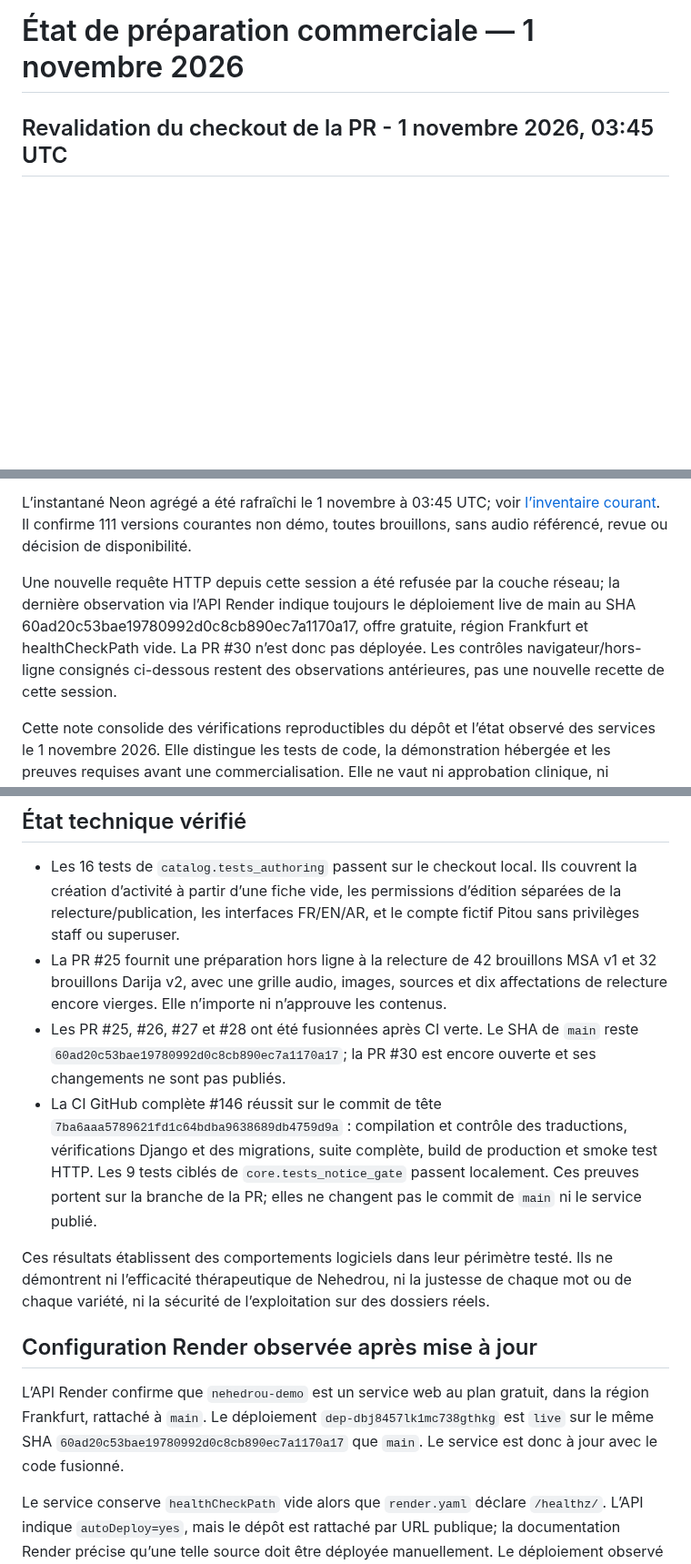
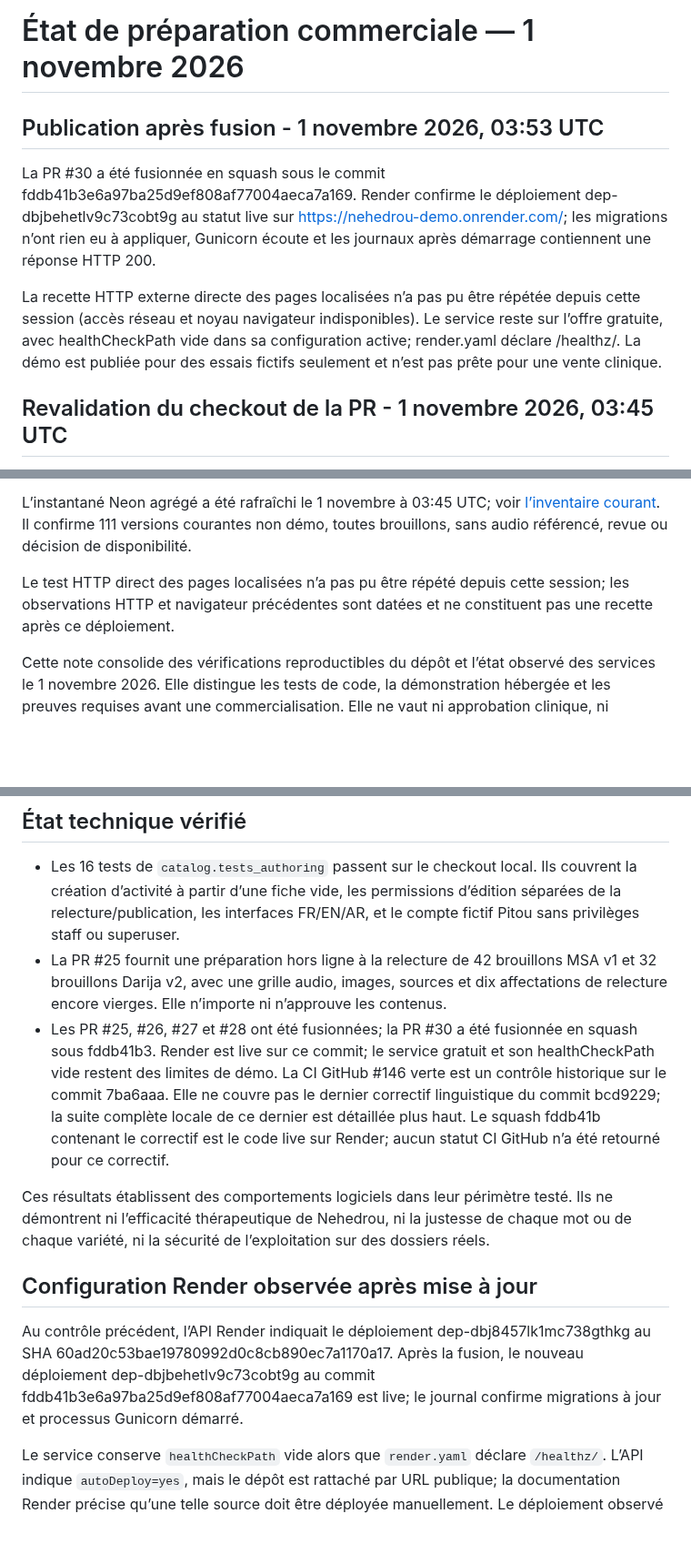
Before and after one commit to Midotech31/nehedrou, a Markdown page: docs/COMMERCIALISATION_PROGRESS_20261101.md, 3 parts joined by grey strips. Shown at 91% size. GitHub-like rendering; blank space fills up the shorter version.

Commit message:
Reconcile release notes with live deployment

```diff
--- a/docs/COMMERCIALISATION_PROGRESS_20261101.md
+++ b/docs/COMMERCIALISATION_PROGRESS_20261101.md
@@ -1,4 +1,10 @@
 # État de préparation commerciale — 1 novembre 2026
+
+## Publication après fusion - 1 novembre 2026, 03:53 UTC
+
+La PR #30 a été fusionnée en squash sous le commit fddb41b3e6a97ba25d9ef808af77004aeca7a169. Render confirme le déploiement dep-dbjbehetlv9c73cobt9g au statut live sur https://nehedrou-demo.onrender.com/; les migrations n’ont rien eu à appliquer, Gunicorn écoute et les journaux après démarrage contiennent une réponse HTTP 200.
+
+La recette HTTP externe directe des pages localisées n’a pas pu être répétée depuis cette session (accès réseau et noyau navigateur indisponibles). Le service reste sur l’offre gratuite, avec healthCheckPath vide dans sa configuration active; render.yaml déclare /healthz/. La démo est publiée pour des essais fictifs seulement et n’est pas prête pour une vente clinique.
 
 ## Revalidation du checkout de la PR - 1 novembre 2026, 03:45 UTC
 
@@ -6,7 +12,7 @@ Sur le commit bcd9229eb95f873e8df0c7f7325052aec81f00b1 : la suite Django complè
 
 L’instantané Neon agrégé a été rafraîchi le 1 novembre à 03:45 UTC; voir [l’inventaire courant](INVENTAIRE_CONTENUS.md). Il confirme 111 versions courantes non démo, toutes brouillons, sans audio référencé, revue ou décision de disponibilité.
 
-Une nouvelle requête HTTP depuis cette session a été refusée par la couche réseau; la dernière observation via l’API Render indique toujours le déploiement live de main au SHA 60ad20c53bae19780992d0c8cb890ec7a1170a17, offre gratuite, région Frankfurt et healthCheckPath vide. La PR #30 n’est donc pas déployée. Les contrôles navigateur/hors-ligne consignés ci-dessous restent des observations antérieures, pas une nouvelle recette de cette session.
+Le test HTTP direct des pages localisées n’a pas pu être répété depuis cette session; les observations HTTP et navigateur précédentes sont datées et ne constituent pas une recette après ce déploiement.
 
 Cette note consolide des vérifications reproductibles du dépôt et l’état observé des services le 1 novembre 2026. Elle distingue les tests de code, la démonstration hébergée et les preuves requises avant une commercialisation. Elle ne vaut ni approbation clinique, ni qualification juridique, ni engagement d’exploitation.
 
@@ -14,14 +20,14 @@ Cette note consolide des vérifications reproductibles du dépôt et l’état o
 
 - Les 16 tests de `catalog.tests_authoring` passent sur le checkout local. Ils couvrent la création d’activité à partir d’une fiche vide, les permissions d’édition séparées de la relecture/publication, les interfaces FR/EN/AR, et le compte fictif Pitou sans privilèges staff ou superuser.
 - La PR #25 fournit une préparation hors ligne à la relecture de 42 brouillons MSA v1 et 32 brouillons Darija v2, avec une grille audio, images, sources et dix affectations de relecture encore vierges. Elle n’importe ni n’approuve les contenus.
-- Les PR #25, #26, #27 et #28 ont été fusionnées après CI verte. Le SHA de `main` reste `60ad20c53bae19780992d0c8cb890ec7a1170a17`; la PR #30 est encore ouverte et ses changements ne sont pas publiés.
-- La CI GitHub complète #146 réussit sur le commit de tête `7ba6aaa5789621fd1c64bdba9638689db4759d9a` : compilation et contrôle des traductions, vérifications Django et des migrations, suite complète, build de production et smoke test HTTP. Les 9 tests ciblés de `core.tests_notice_gate` passent localement. Ces preuves portent sur la branche de la PR; elles ne changent pas le commit de `main` ni le service publié.
+- Les PR #25, #26, #27 et #28 ont été fusionnées; la PR #30 a été fusionnée en squash sous fddb41b3. Render est live sur ce commit; le service gratuit et son healthCheckPath vide restent des limites de démo.
+La CI GitHub #146 verte est un contrôle historique sur le commit 7ba6aaa. Elle ne couvre pas le dernier correctif linguistique du commit bcd9229; la suite complète locale de ce dernier est détaillée plus haut. Le squash fddb41b contenant le correctif est le code live sur Render; aucun statut CI GitHub n’a été retourné pour ce correctif.
 
 Ces résultats établissent des comportements logiciels dans leur périmètre testé. Ils ne démontrent ni l’efficacité thérapeutique de Nehedrou, ni la justesse de chaque mot ou de chaque variété, ni la sécurité de l’exploitation sur des dossiers réels.
 
 ## Configuration Render observée après mise à jour
 
-L’API Render confirme que `nehedrou-demo` est un service web au plan gratuit, dans la région Frankfurt, rattaché à `main`. Le déploiement `dep-dbj8457lk1mc738gthkg` est `live` sur le même SHA `60ad20c53bae19780992d0c8cb890ec7a1170a17` que `main`. Le service est donc à jour avec le code fusionné.
+Au contrôle précédent, l’API Render indiquait le déploiement dep-dbj8457lk1mc738gthkg au SHA 60ad20c53bae19780992d0c8cb890ec7a1170a17. Après la fusion, le nouveau déploiement dep-dbjbehetlv9c73cobt9g au commit fddb41b3e6a97ba25d9ef808af77004aeca7a169 est live; le journal confirme migrations à jour et processus Gunicorn démarré.
 
 Le service conserve `healthCheckPath` vide alors que `render.yaml` déclare `/healthz/`. L’API indique `autoDeploy=yes`, mais le dépôt est rattaché par URL publique; la documentation Render précise qu’une telle source doit être déployée manuellement. Le déploiement observé a été déclenché par API. Ne pas déduire du seul champ API qu’un push Git déclenche une publication. Aucun appel de synchronisation Blueprint n’a été fait.
 
```
Also changed, not shown: other parts of docs/COMMERCIALISATION_PROGRESS_20261101.md (+2 -2 lines), docs/INVENTAIRE_CONTENUS.md (+1 -1 lines).
